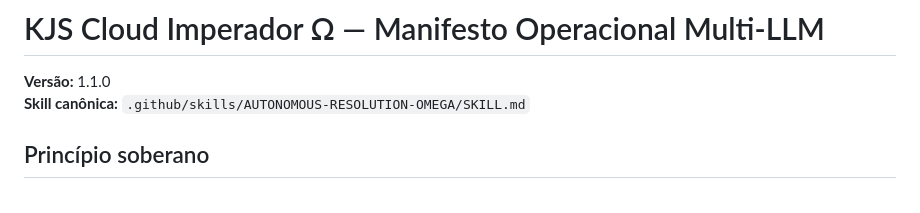
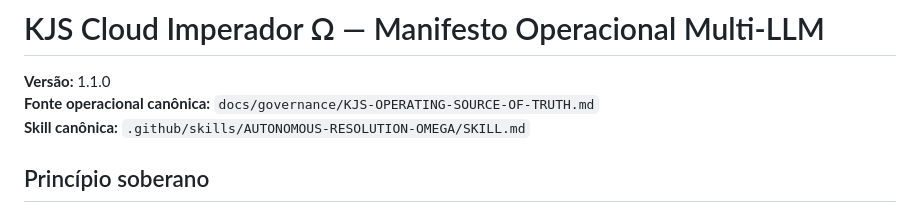
Before and after one commit to kamillosantos/KAMILLO-4531, a Markdown page: docs/governance/KJS-CLOUD-IMPERADOR-MANIFESTO.md, the part around the change. GitHub-like rendering.

Commit message:
Link canonical operating source of truth from manifesto

```diff
--- a/docs/governance/KJS-CLOUD-IMPERADOR-MANIFESTO.md
+++ b/docs/governance/KJS-CLOUD-IMPERADOR-MANIFESTO.md
@@ -1,6 +1,7 @@
 # KJS Cloud Imperador Ω — Manifesto Operacional Multi-LLM
 
 **Versão:** 1.1.0
+**Fonte operacional canônica:** `docs/governance/KJS-OPERATING-SOURCE-OF-TRUTH.md`
 **Skill canônica:** `.github/skills/AUTONOMOUS-RESOLUTION-OMEGA/SKILL.md`
 
 ## Princípio soberano
```
